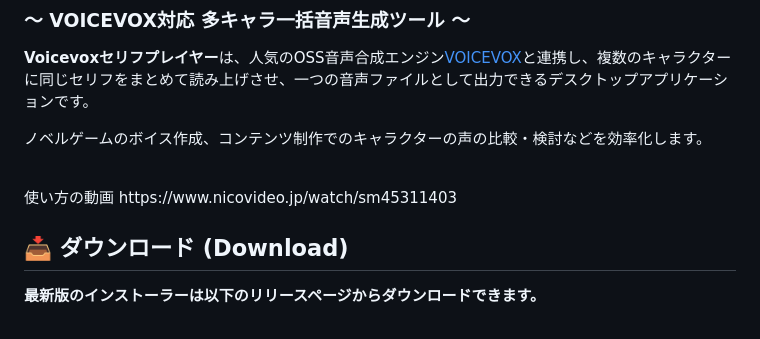
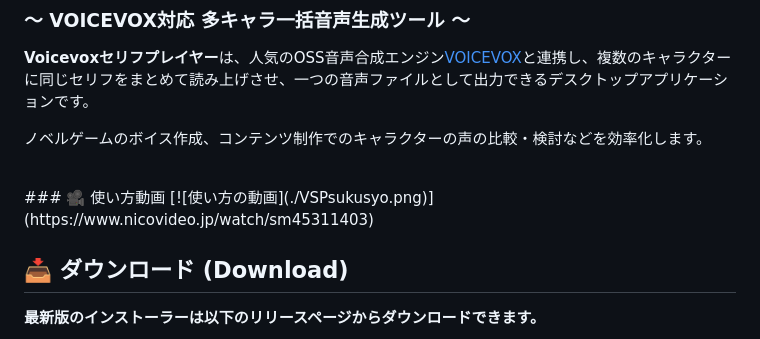
Before and after one commit to iDate-kun/voicevox-serifu-player, a Markdown page: README.md, the part around the change. Drawn GitHub-style.

Commit message:
README使い方動画整え

```diff
--- a/README.md
+++ b/README.md
@@ -6,8 +6,8 @@
 ノベルゲームのボイス作成、コンテンツ制作でのキャラクターの声の比較・検討などを効率化します。
 
 <br>
-使い方の動画
-https://www.nicovideo.jp/watch/sm45311403
+### 🎥 使い方動画
+[![使い方の動画](./VSPsukusyo.png)](https://www.nicovideo.jp/watch/sm45311403)
 <br>
 
 ## 📥 ダウンロード (Download)
```
